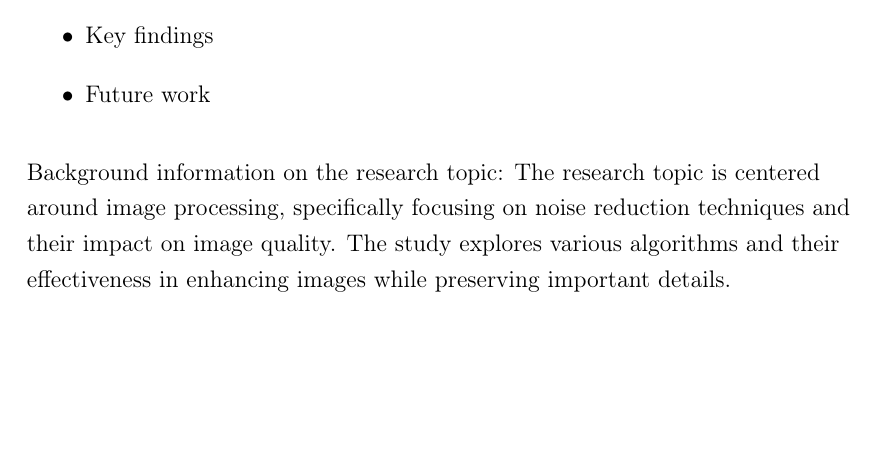
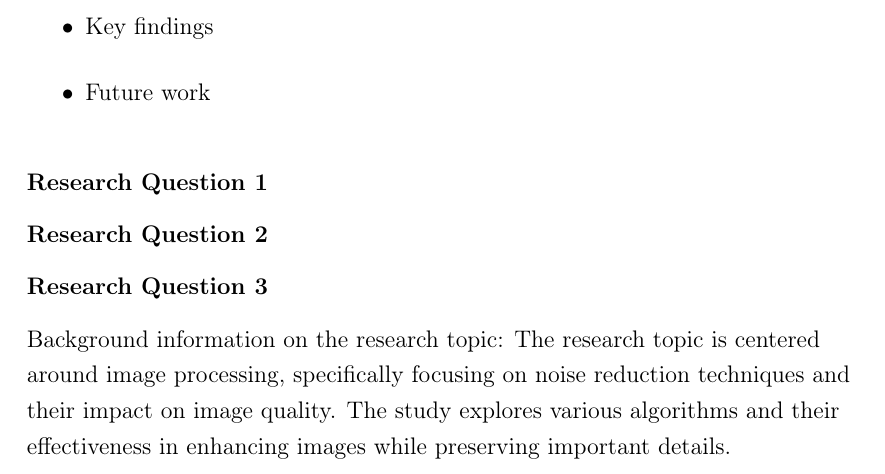
Before and after one commit to ZeshanMubashir/Master-Thesis, a LaTeX thesis (main.tex, which reads Chapters/Ch7Conclusion.tex): part of page 61 of 69, cut so that both start at the same text, the shorter picture padded with empty space. Compiled offline with pdfLaTeX.

Commit message:
Updates from Overleaf

```diff
--- a/Chapters/Ch7Conclusion.tex
+++ b/Chapters/Ch7Conclusion.tex
@@ -10,6 +10,12 @@ summary of any future work as well.
 
     \item Future work
 \end{itemize}
+
+\textbf{Research Question 1}
+
+\textbf{Research Question 2}
+
+\textbf{Research Question 3}
 
 Background information on the research topic: The research topic is centered
 around image processing, specifically focusing on noise reduction techniques and
```
